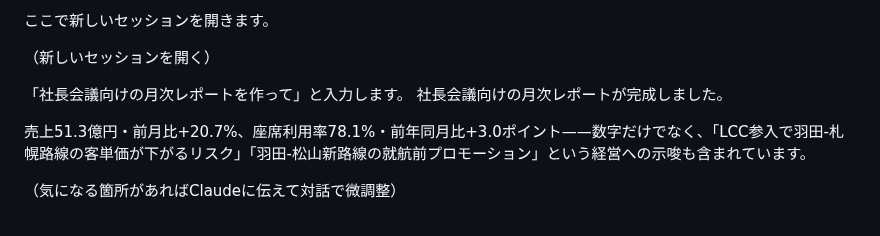
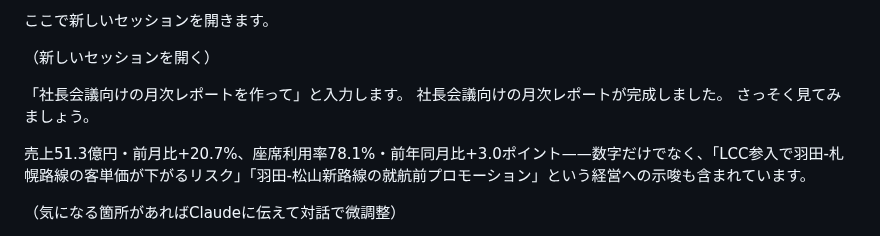
Before and after one commit to TakuyaTsuchiya/claude-lecture, a Markdown page: s3v2/script.md, the part around the change. Rendered like a GitHub page.

Commit message:
S3V2: 「さっそく見てみましょう」を追記
Co-Authored-By: Claude Sonnet 4.6 <noreply@anthropic.com>

```diff
--- a/s3v2/script.md
+++ b/s3v2/script.md
@@ -64,6 +64,7 @@ SKILL.mdは普通のMarkdownファイルです。「どんな言葉でトリガ
 
 「社長会議向けの月次レポートを作って」と入力します。
 社長会議向けの月次レポートが完成しました。
+さっそく見てみましょう。
 
 
 
```
